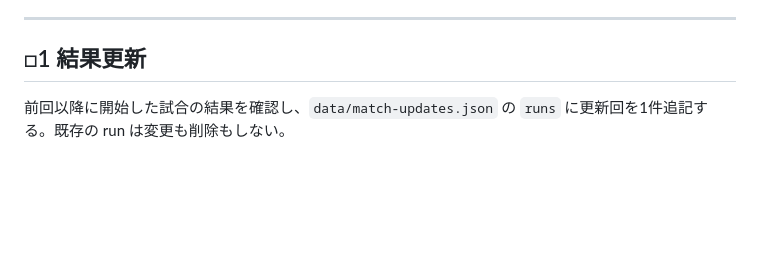
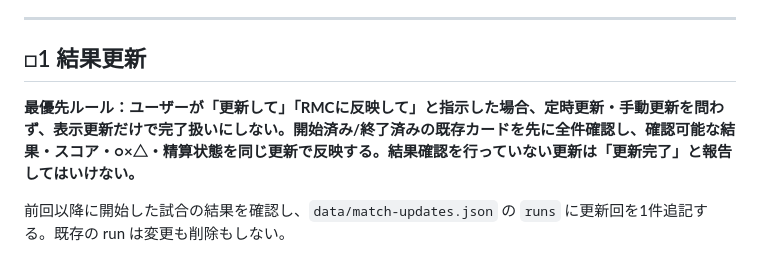
Before and after one commit to rokisinsa/RMC, a Markdown page: docs/gpt-update-spec.md, the part around the change. Drawn GitHub-style; blank space fills up the shorter version.

Commit message:
Require result settlement on every RMC update

```diff
--- a/docs/gpt-update-spec.md
+++ b/docs/gpt-update-spec.md
@@ -46,6 +46,8 @@
 ---
 
 ## □1 結果更新
+
+**最優先ルール：ユーザーが「更新して」「RMCに反映して」と指示した場合、定時更新・手動更新を問わず、表示更新だけで完了扱いにしない。開始済み/終了済みの既存カードを先に全件確認し、確認可能な結果・スコア・○×△・精算状態を同じ更新で反映する。結果確認を行っていない更新は「更新完了」と報告してはいけない。**
 
 前回以降に開始した試合の結果を確認し、`data/match-updates.json` の `runs` に更新回を1件追記する。既存の run は変更も削除もしない。
 
```
